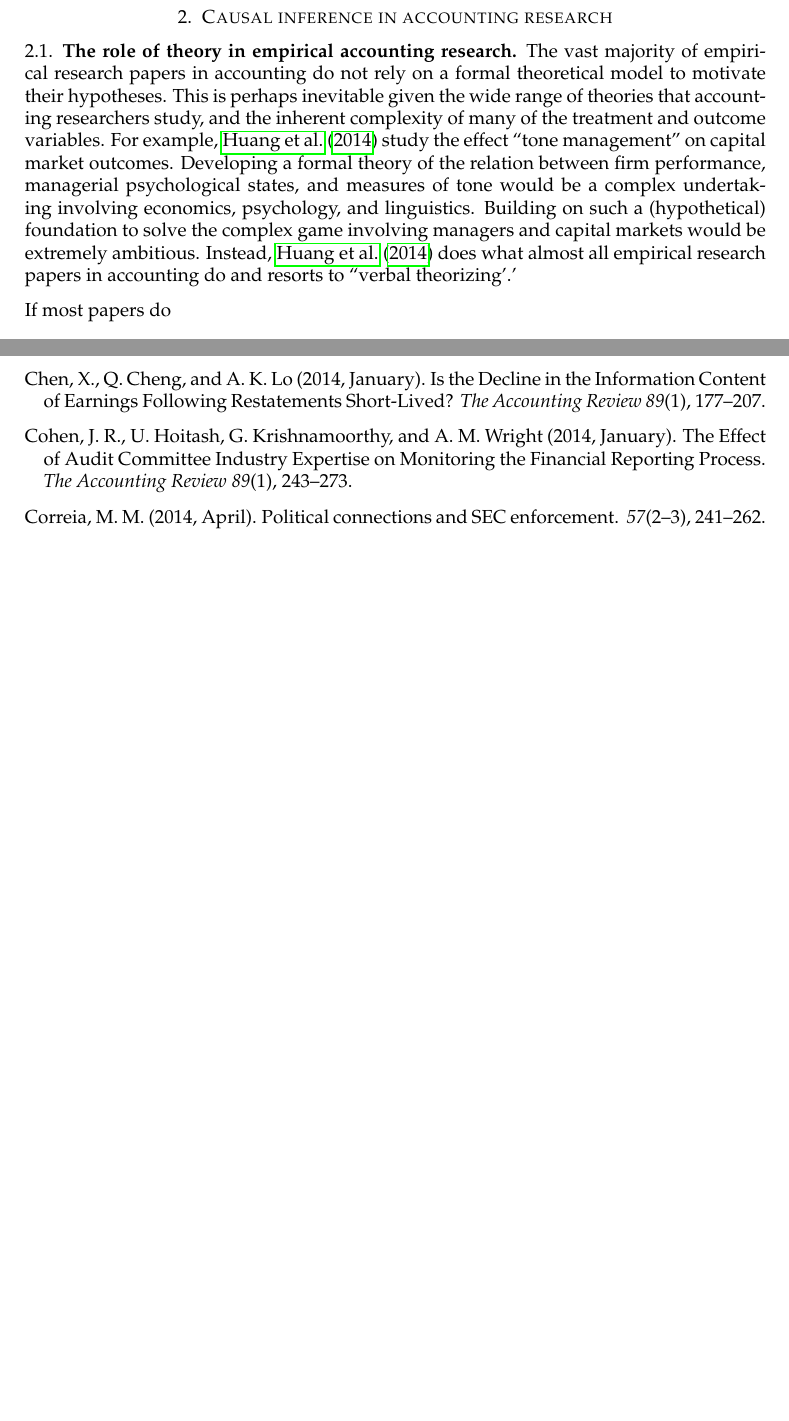
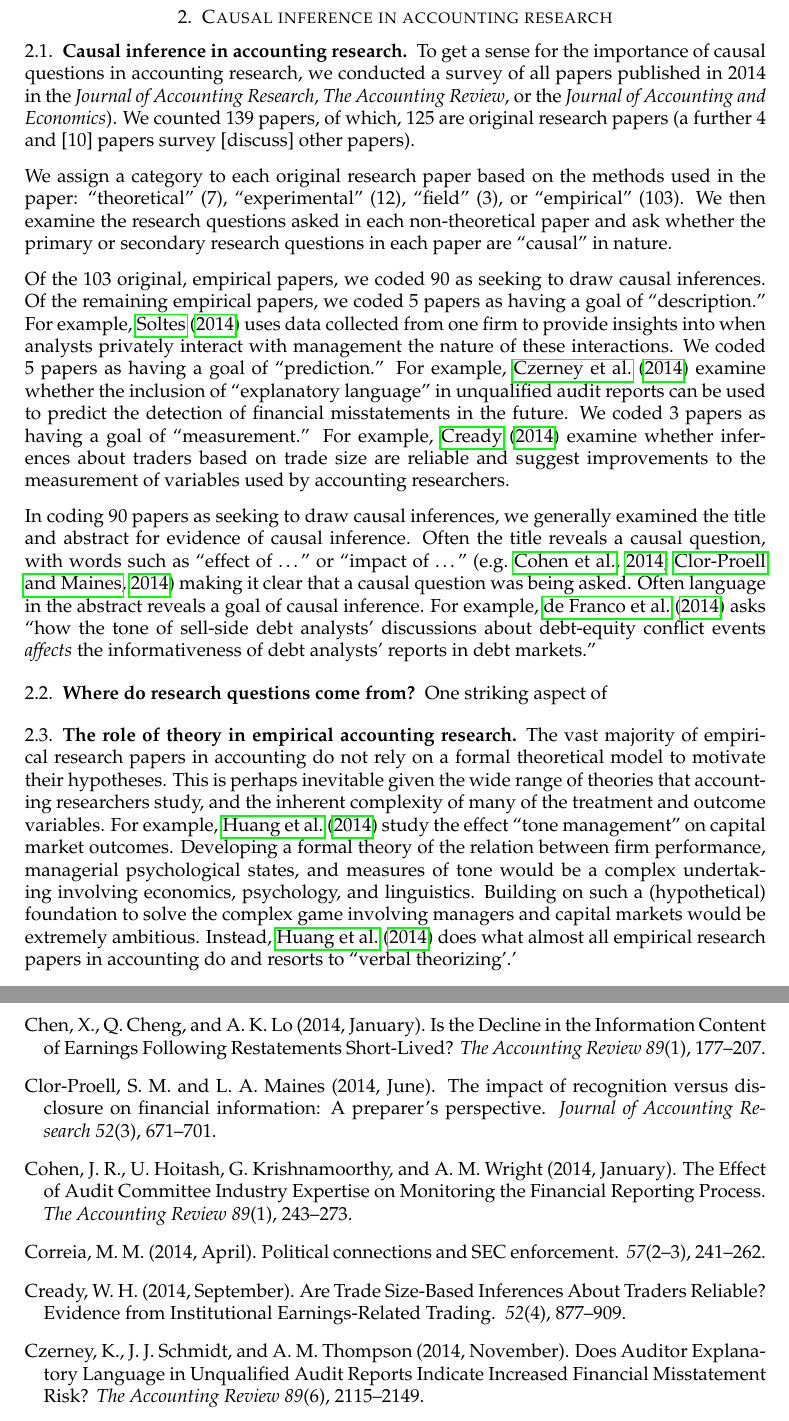
Before and after one commit to iangow/jar_methods, a LaTeX paper (emerging_methods.tex, which reads endogeneity.tex): two parts of pages 3 and 12 of 13 before the commit and two parts of pages 3 and 13 of 15 after it, joined at a grey line, cut so that both start at the same text, the shorter picture padded with empty space. Compiled offline with pdfLaTeX.

Commit message:
Added survey to paper.

```diff
--- a/endogeneity.tex
+++ b/endogeneity.tex
@@ -1,4 +1,34 @@
 \section{Causal inference in accounting research}
+
+\subsection{Causal inference in accounting research}
+To get a sense for the importance of causal questions in accounting research,
+we conducted a survey of all papers published in 2014 in the  \textit{Journal of Accounting Research}, \textit{The Accounting Review}, or the \textit{Journal of Accounting and Economics}).
+We counted 139 papers, of which,
+125 are original research papers
+(a further 4 and
+[10] papers survey [discuss] other
+papers).
+
+We assign a category to each original research paper based on the methods used in the paper: ``theoretical''  (7), ``experimental'' (12), ``field" (3), or ``empirical"  (103).
+% Would "archival" be a better term for "empirical?
+We then examine the research questions asked in each non-theoretical paper and
+ask whether the primary or secondary research questions in each paper are
+``causal" in nature.
+
+Of the  103 original, empirical papers, we coded 90 as seeking to draw causal inferences. Of the remaining empirical papers, we coded 5 papers as having a goal of ``description.''
+For example, \citet{Soltes:2013ba} uses data collected from one firm to provide insights into when analysts privately interact with management the nature of these interactions.
+We coded 5 papers as having a goal of ``prediction.''
+For example, \citet{Czerney:2014bv} examine whether the inclusion of ``explanatory language" in unqualified audit reports can be used to predict the detection of financial misstatements in the future.
+We coded 3 papers as having a goal of ``measurement.''
+For example, \citet{Cready:2014ji} examine whether inferences about traders based on trade size are reliable and suggest improvements to the measurement of variables used by accounting researchers.
+
+In coding 90 papers as seeking to draw causal inferences, we generally examined the title and
+abstract for evidence of causal inference. Often the title reveals a causal question, with words such as  ``effect of \dots" or ``impact of \dots"
+\citep[e.g.][]{Cohen:2014jl,Clorproell:2014cv} making it clear that a causal question was being asked.
+Often language in the abstract reveals a goal of causal inference. For example, \citet{deFranco:2014ct} asks ``how the tone of sell-side debt analysts’ discussions about debt-equity conflict events \emph{affects} the informativeness of debt analysts’ reports in debt markets.''
+
+\subsection{Where do research questions come from?}
+One striking aspect of
 
 \subsection{The role of theory in empirical accounting research}
 The vast majority of empirical research papers in accounting do not rely on a formal theoretical model to motivate their hypotheses.
@@ -8,7 +38,6 @@ Developing a formal theory of the relation between firm performance, managerial
 Building on such a (hypothetical) foundation to solve the complex game involving managers and capital markets would be extremely ambitious.
 Instead, \citet{Huang:2014cs} does what almost all empirical research papers in accounting do and resorts to ``verbal theorizing'.'
 
-If most papers do
 
 \subsection{Endogeneity}
 
```
